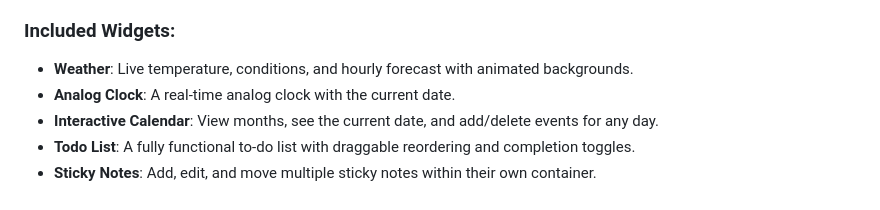
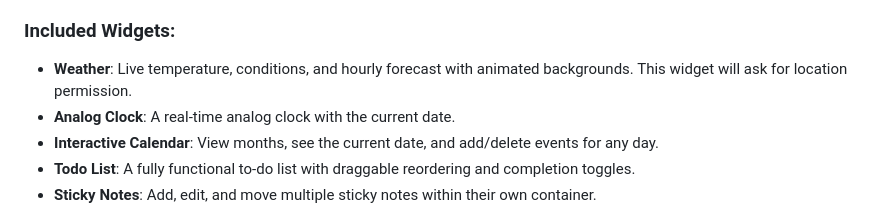
Before and after one commit to jaysonragasa/jaradashboard, a Markdown page: README.md, the part around the change. Drawn GitHub-style.

```diff
--- a/README.md
+++ b/README.md
@@ -15,7 +15,7 @@ A sleek, modern, and customizable dashboard built with vanilla JavaScript. This
 - **Live Data & Animations**: The weather widget fetches live data and displays beautiful, full-background animations that correspond to the current conditions.
 
 ### Included Widgets:
-- **Weather**: Live temperature, conditions, and hourly forecast with animated backgrounds.
+- **Weather**: Live temperature, conditions, and hourly forecast with animated backgrounds. This widget will ask for location permission.
 - **Analog Clock**: A real-time analog clock with the current date.
 - **Interactive Calendar**: View months, see the current date, and add/delete events for any day.
 - **Todo List**: A fully functional to-do list with draggable reordering and completion toggles.
```
